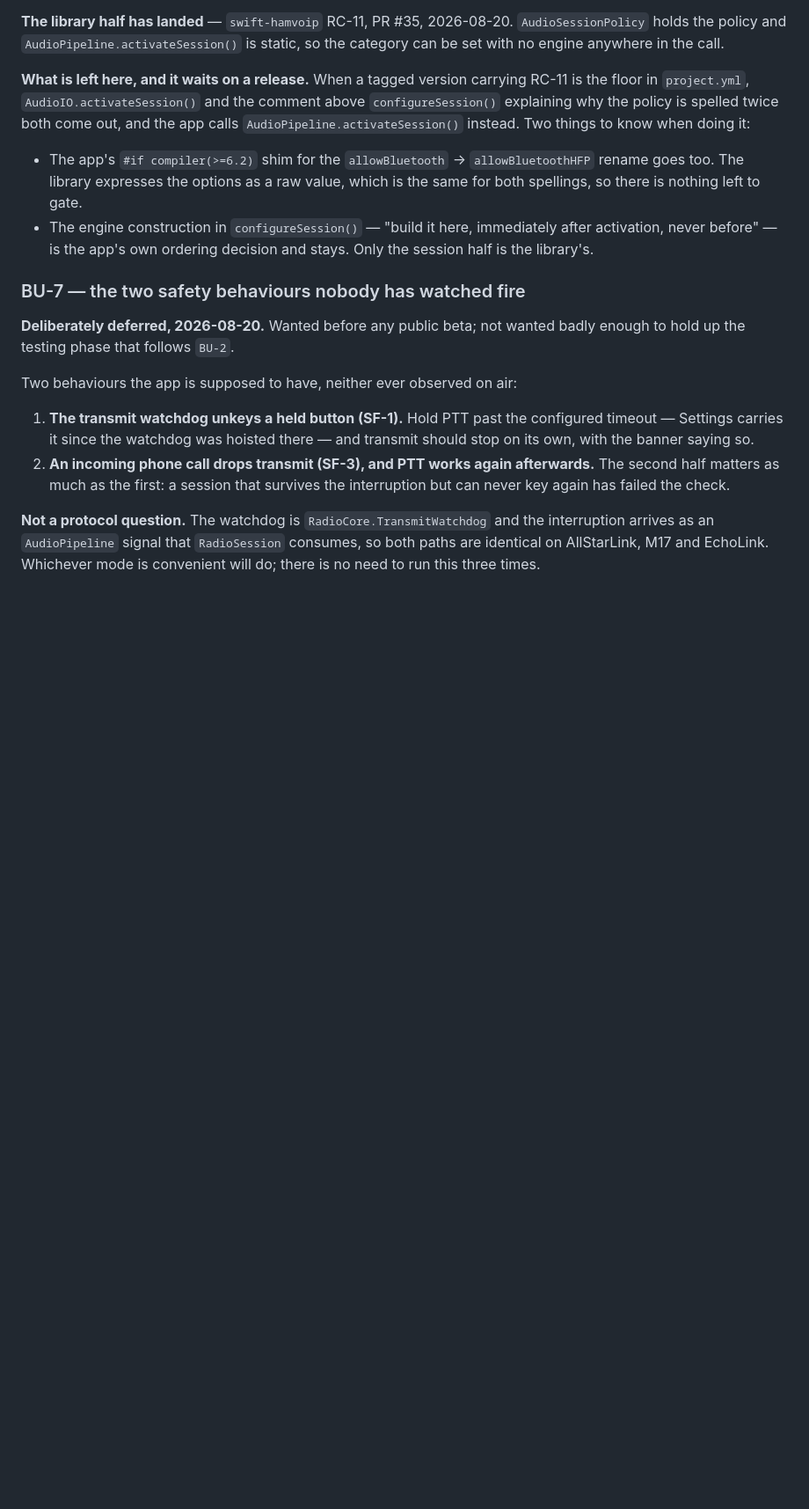
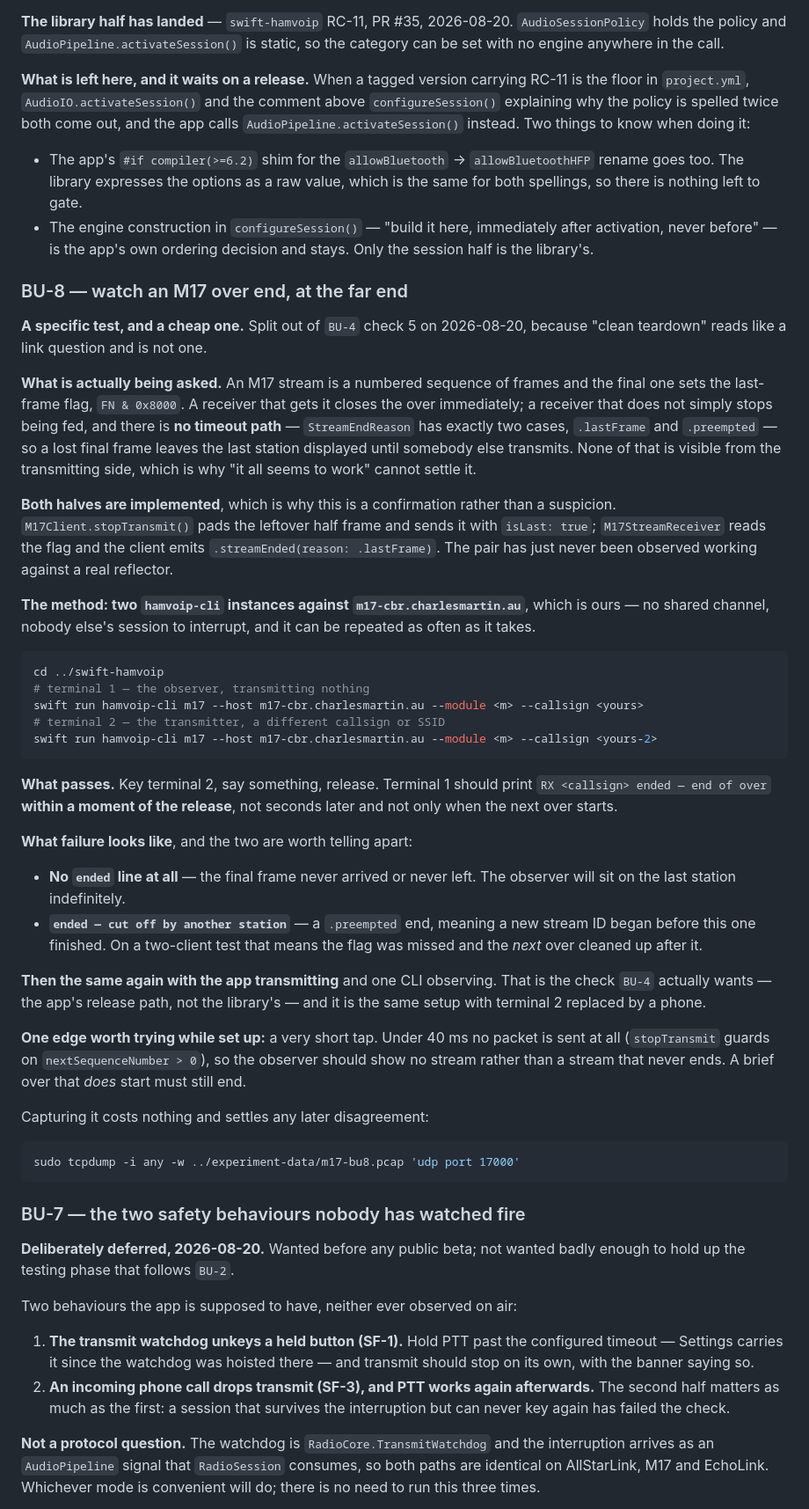
Before and after one commit to cpmpercussion/currawong, a Markdown page: docs/BRINGUP.md, the part around one of its changes. Shown at 88% size. Drawn GitHub-style; blank space fills up the shorter version.

Commit message:
BU-8: make the M17 end-of-over check a test somebody can actually run
BU-4's check 5 was phrased as "clean teardown", which reads like a link
question and is not one, and it was blocked on finding a far-end observer. It
is now its own item with a method that needs nobody else.

What it asks: the final frame of a stream sets FN & 0x8000, and a receiver that
gets it closes the over at once. There is no timeout path — StreamEndReason has
only .lastFrame and .preempted — so a missed flag leaves the last station
displayed until somebody else transmits. Nothing about that is visible from the
transmitting side.

Both halves are already implemented (stopTransmit pads the leftover half frame
and sends it with isLast: true; M17StreamReceiver reads the flag), so this is a
confirmation rather than a suspicion.

The method is two hamvoip-cli instances against m17-cbr.charlesmartin.au, which
is ours: no shared channel, nobody's session to interrupt, repeatable. The pass
condition is the observer printing "ended — end of over" within a moment of the
release, and the two failure shapes are written down because they mean
different things. Then the same setup with the app in place of the transmitting
CLI, which is what BU-4 actually wants.

Docs only; no code touched.

````diff
--- a/docs/BRINGUP.md
+++ b/docs/BRINGUP.md
@@ -438,6 +430,64 @@ know when doing it:
   after activation, never before" — is the app's own ordering decision and
   stays. Only the session half is the library's.
 
+### BU-8 — watch an M17 over end, at the far end
+
+**A specific test, and a cheap one.** Split out of `BU-4` check 5 on
+2026-08-20, because "clean teardown" reads like a link question and is not one.
+
+**What is actually being asked.** An M17 stream is a numbered sequence of
+frames and the final one sets the last-frame flag, `FN & 0x8000`. A receiver
+that gets it closes the over immediately; a receiver that does not simply stops
+being fed, and there is **no timeout path** — `StreamEndReason` has exactly two
+cases, `.lastFrame` and `.preempted` — so a lost final frame leaves the last
+station displayed until somebody else transmits. None of that is visible from
+the transmitting side, which is why "it all seems to work" cannot settle it.
+
+**Both halves are implemented**, which is why this is a confirmation rather
+than a suspicion. `M17Client.stopTransmit()` pads the leftover half frame and
+sends it with `isLast: true`; `M17StreamReceiver` reads the flag and the client
+emits `.streamEnded(reason: .lastFrame)`. The pair has just never been observed
+working against a real reflector.
+
+**The method: two `hamvoip-cli` instances against `m17-cbr.charlesmartin.au`**,
+which is ours — no shared channel, nobody else's session to interrupt, and it
+can be repeated as often as it takes.
+
+```sh
+cd ../swift-hamvoip
+# terminal 1 — the observer, transmitting nothing
+swift run hamvoip-cli m17 --host m17-cbr.charlesmartin.au --module <m> --callsign <yours>
+# terminal 2 — the transmitter, a different callsign or SSID
+swift run hamvoip-cli m17 --host m17-cbr.charlesmartin.au --module <m> --callsign <yours-2>
+```
+
+**What passes.** Key terminal 2, say something, release. Terminal 1 should
+print `RX <callsign> ended — end of over` **within a moment of the release**,
+not seconds later and not only when the next over starts.
+
+**What failure looks like**, and the two are worth telling apart:
+
+- **No `ended` line at all** — the final frame never arrived or never left. The
+  observer will sit on the last station indefinitely.
+- **`ended — cut off by another station`** — a `.preempted` end, meaning a new
+  stream ID began before this one finished. On a two-client test that means the
+  flag was missed and the *next* over cleaned up after it.
+
+**Then the same again with the app transmitting** and one CLI observing. That
+is the check `BU-4` actually wants — the app's release path, not the library's
+— and it is the same setup with terminal 2 replaced by a phone.
+
+**One edge worth trying while set up:** a very short tap. Under 40 ms no packet
+is sent at all (`stopTransmit` guards on `nextSequenceNumber > 0`), so the
+observer should show no stream rather than a stream that never ends. A brief
+over that *does* start must still end.
+
+Capturing it costs nothing and settles any later disagreement:
+
+```sh
+sudo tcpdump -i any -w ../experiment-data/m17-bu8.pcap 'udp port 17000'
+```
+
 ### BU-7 — the two safety behaviours nobody has watched fire
 
 **Deliberately deferred, 2026-08-20.** Wanted before any public beta; not
````
Also changed, not shown: other parts of docs/BRINGUP.md (+6 -14 lines).
